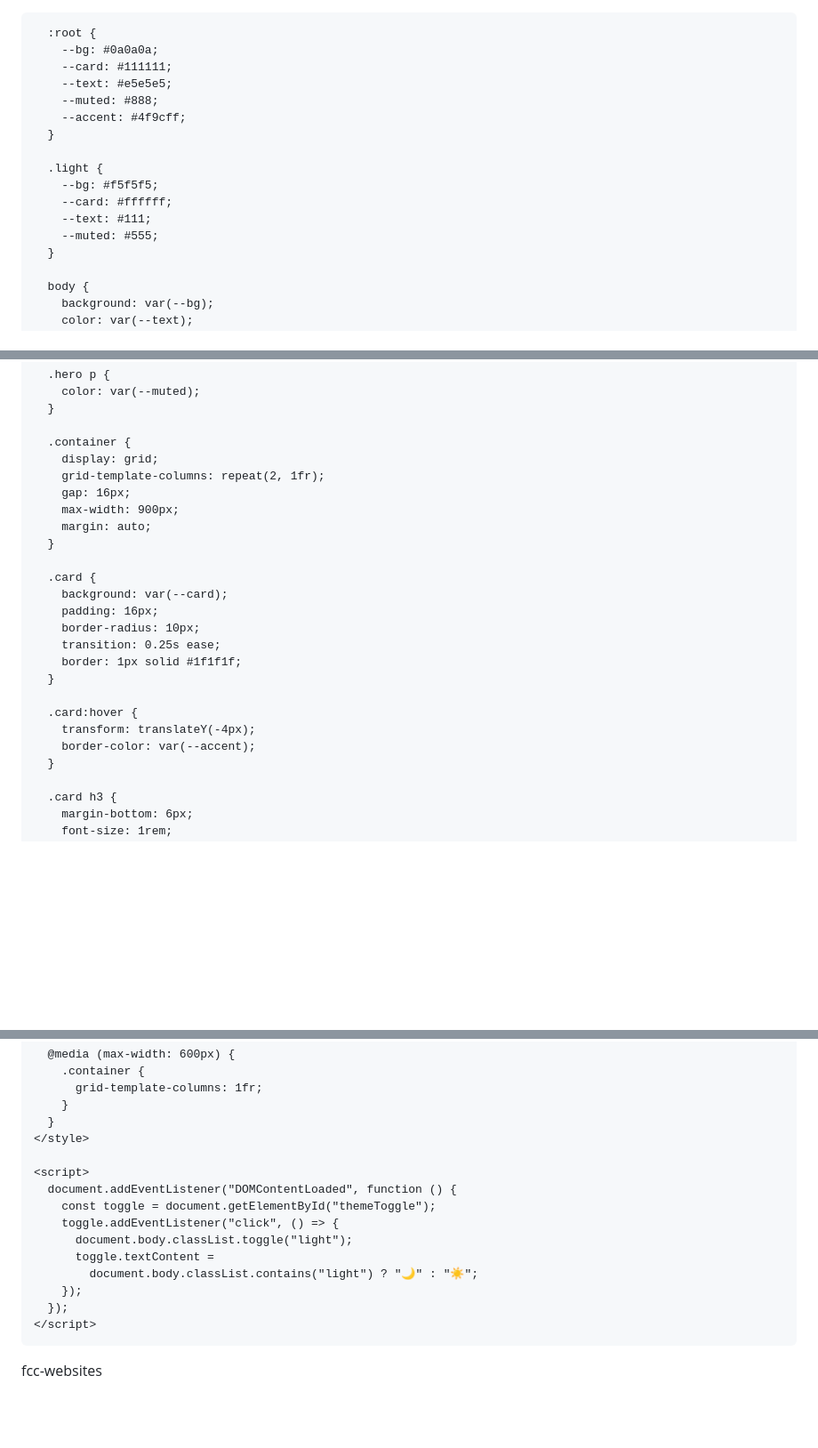
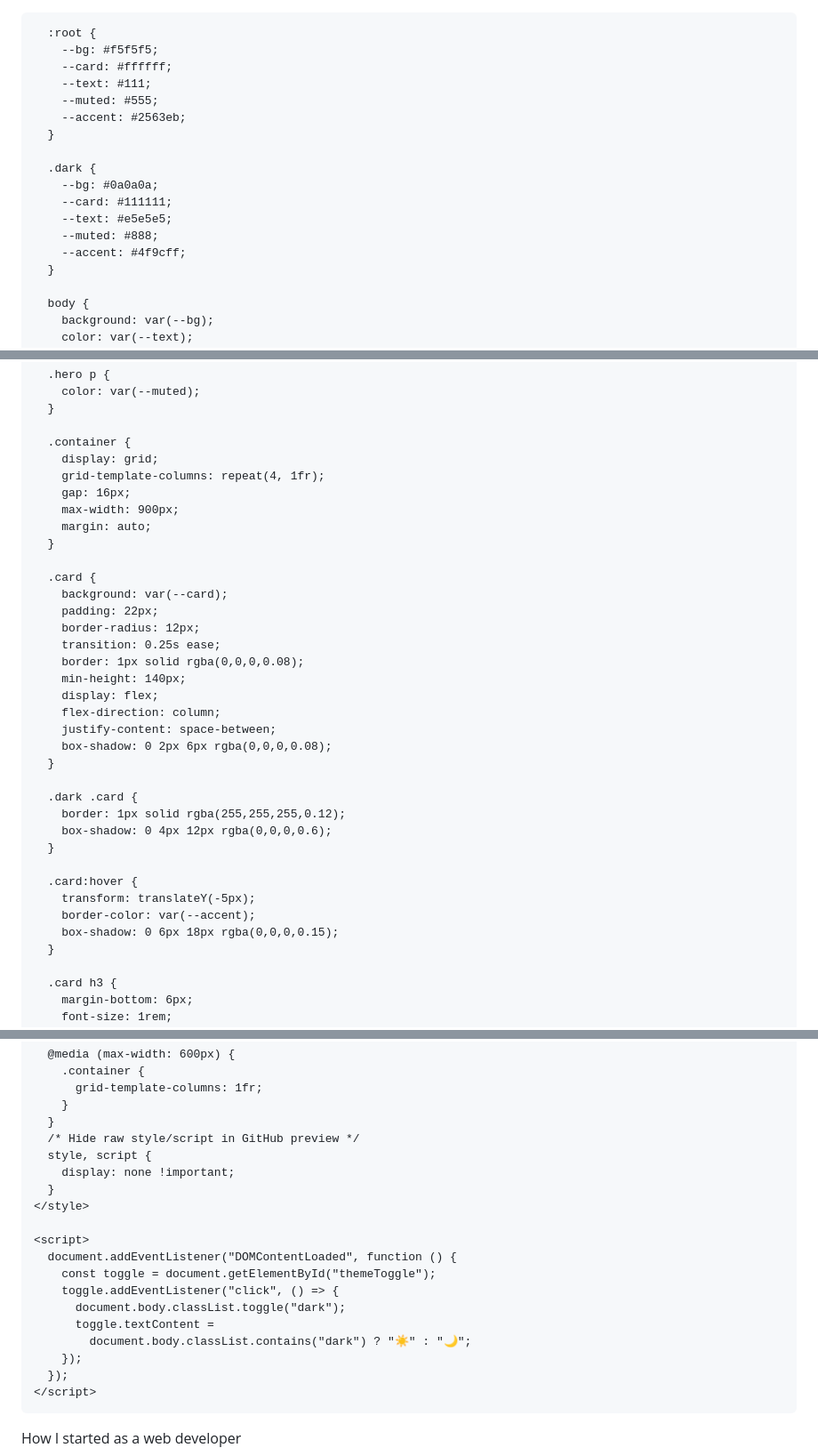
Before and after one commit to vermashaurya/fcc-websites, a Markdown page: README.md, 3 parts joined by grey strips. Shown at 89% size. Rendered like a GitHub page; blank space fills up the shorter version.

Commit message:
readme-defects

```diff
--- a/README.md
+++ b/README.md
@@ -9,18 +9,19 @@
       }
 
       :root {
+        --bg: #f5f5f5;
+        --card: #ffffff;
+        --text: #111;
+        --muted: #555;
+        --accent: #2563eb;
+      }
+
+      .dark {
         --bg: #0a0a0a;
         --card: #111111;
         --text: #e5e5e5;
         --muted: #888;
         --accent: #4f9cff;
-      }
-
-      .light {
-        --bg: #f5f5f5;
-        --card: #ffffff;
-        --text: #111;
-        --muted: #555;
       }
 
       body {
@@ -78,7 +79,7 @@
 
       .container {
         display: grid;
-        grid-template-columns: repeat(2, 1fr);
+        grid-template-columns: repeat(4, 1fr);
         gap: 16px;
         max-width: 900px;
         margin: auto;
@@ -86,15 +87,26 @@
 
       .card {
         background: var(--card);
-        padding: 16px;
-        border-radius: 10px;
+        padding: 22px;
+        border-radius: 12px;
         transition: 0.25s ease;
-        border: 1px solid #1f1f1f;
+        border: 1px solid rgba(0,0,0,0.08);
+        min-height: 140px;
+        display: flex;
+        flex-direction: column;
+        justify-content: space-between;
+        box-shadow: 0 2px 6px rgba(0,0,0,0.08);
+      }
+
+      .dark .card {
+        border: 1px solid rgba(255,255,255,0.12);
+        box-shadow: 0 4px 12px rgba(0,0,0,0.6);
       }
 
       .card:hover {
-        transform: translateY(-4px);
+        transform: translateY(-5px);
         border-color: var(--accent);
+        box-shadow: 0 6px 18px rgba(0,0,0,0.15);
       }
 
       .card h3 {
@@ -137,15 +149,19 @@
           grid-template-columns: 1fr;
         }
       }
+      /* Hide raw style/script in GitHub preview */
+      style, script {
+        display: none !important;
+      }
     </style>
 
     <script>
       document.addEventListener("DOMContentLoaded", function () {
         const toggle = document.getElementById("themeToggle");
         toggle.addEventListener("click", () => {
-          document.body.classList.toggle("light");
+          document.body.classList.toggle("dark");
           toggle.textContent =
-            document.body.classList.contains("light") ? "🌙" : "☀️";
+            document.body.classList.contains("dark") ? "☀️" : "🌙";
         });
       });
     </script>
@@ -154,5 +170,5 @@
 <body>
 
 <nav class="navbar">
-  <div class="logo">fcc-websites</div>
+  <div class="logo">How I started as a web developer</div>
   <div class="nav-right">
```
Also changed, not shown: other parts of README.md (+2 -2 lines).
